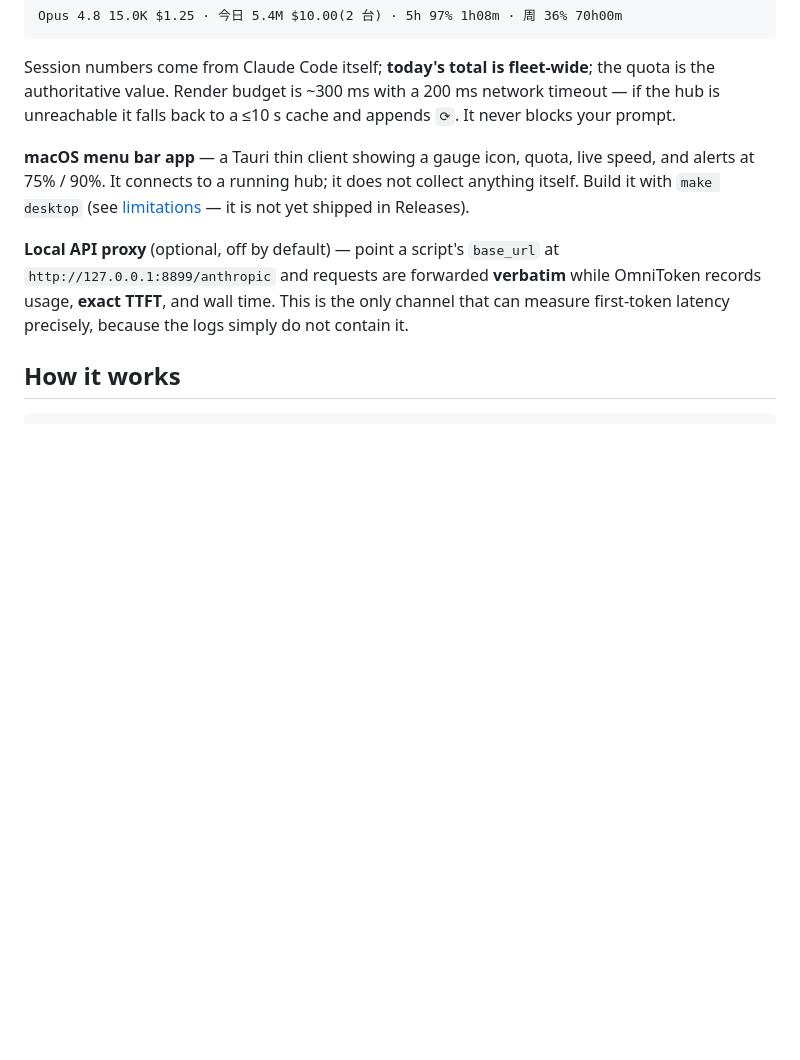
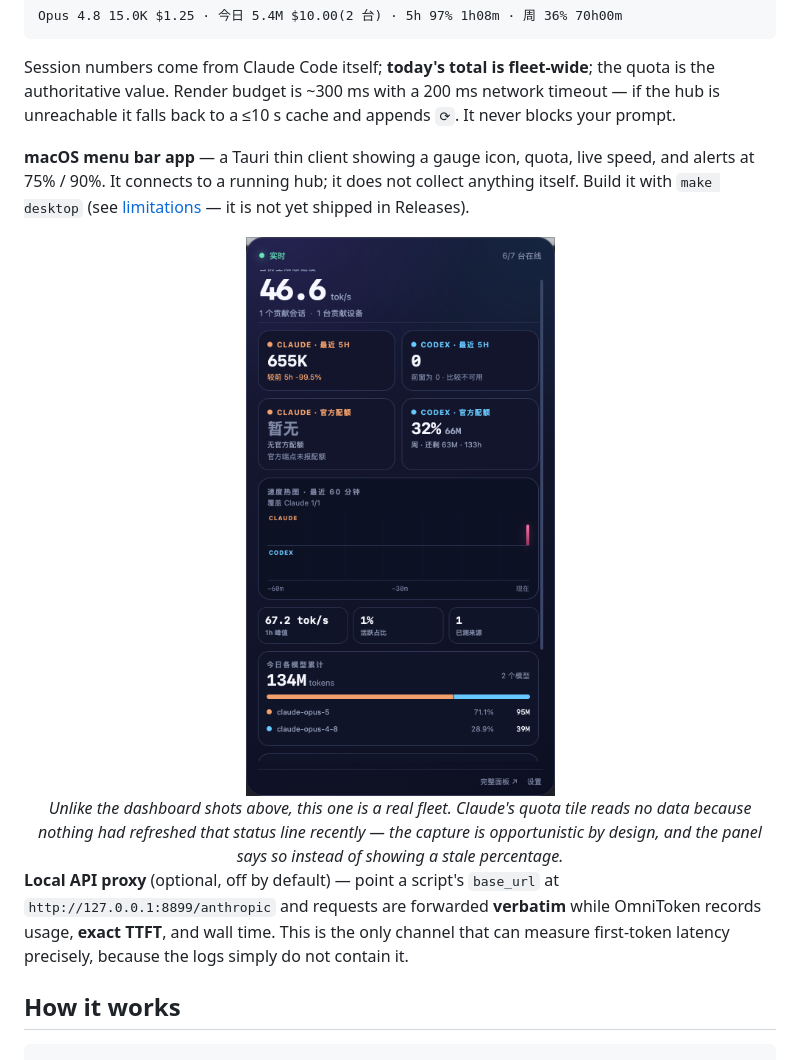
Before and after one commit to SuooL/OmniToken, a Markdown page: README.md, the part around the change. GitHub-like rendering; pictures changed too: docs/images/menubar.png (added); blank space fills up the shorter version.

```diff
--- a/README.md
+++ b/README.md
@@ -169,6 +169,14 @@ prompt.
 alerts at 75% / 90%. It connects to a running hub; it does not collect anything itself.
 Build it with `make desktop` (see [limitations](#limitations) — it is not yet shipped in
 Releases).
+
+<div align="center">
+<img src="docs/images/menubar.png" width="330" alt="macOS menu bar popover">
+</div>
+
+<div align="center"><em>Unlike the dashboard shots above, this one is a real fleet. Claude's quota
+tile reads <em>no data</em> because nothing had refreshed that status line recently — the capture is
+opportunistic by design, and the panel says so instead of showing a stale percentage.</em></div>
 
 **Local API proxy** (optional, off by default) — point a script's `base_url` at
 `http://127.0.0.1:8899/anthropic` and requests are forwarded **verbatim** while OmniToken
```
Also changed, not shown: README.zh-CN.md (+8 -0 lines).
